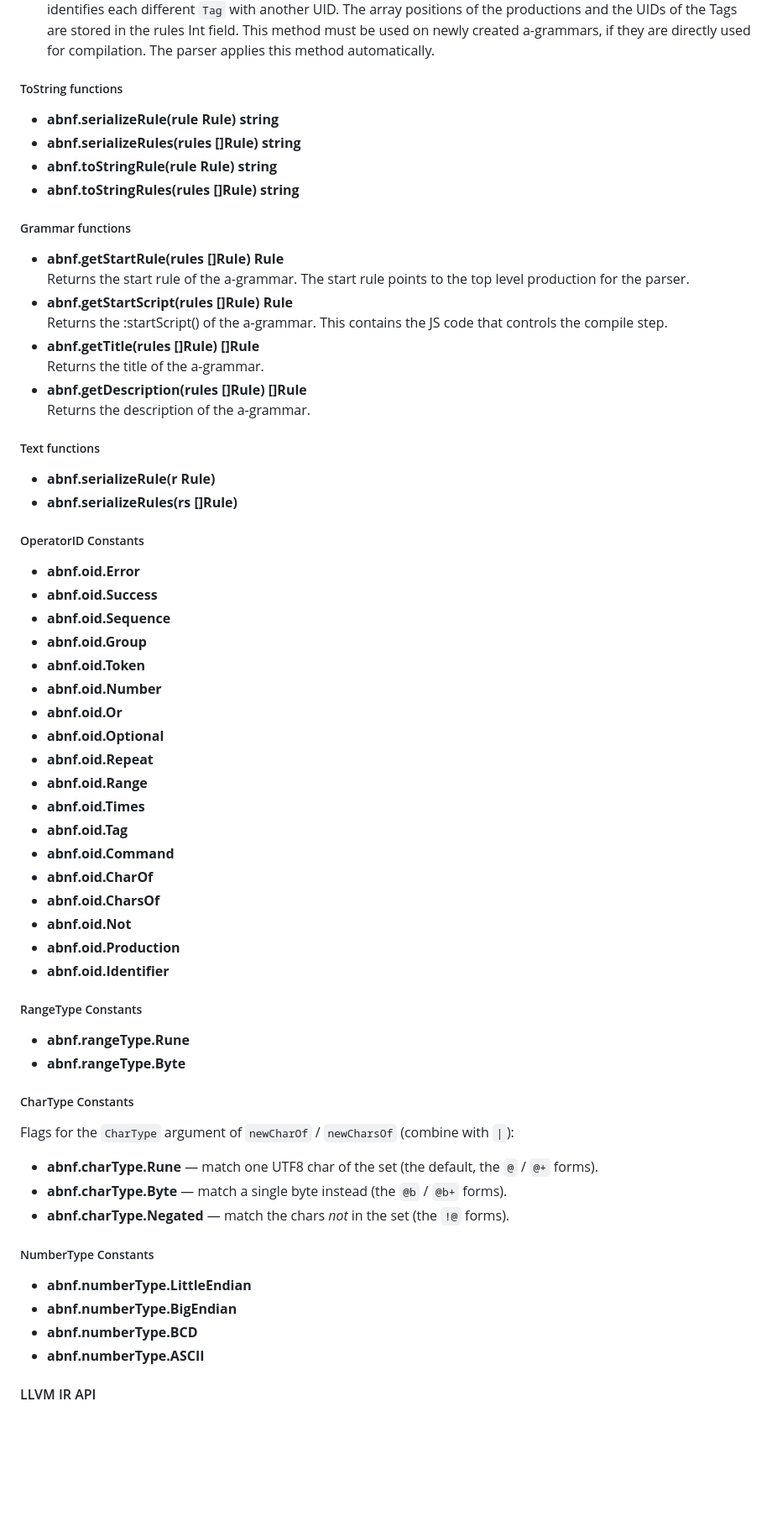
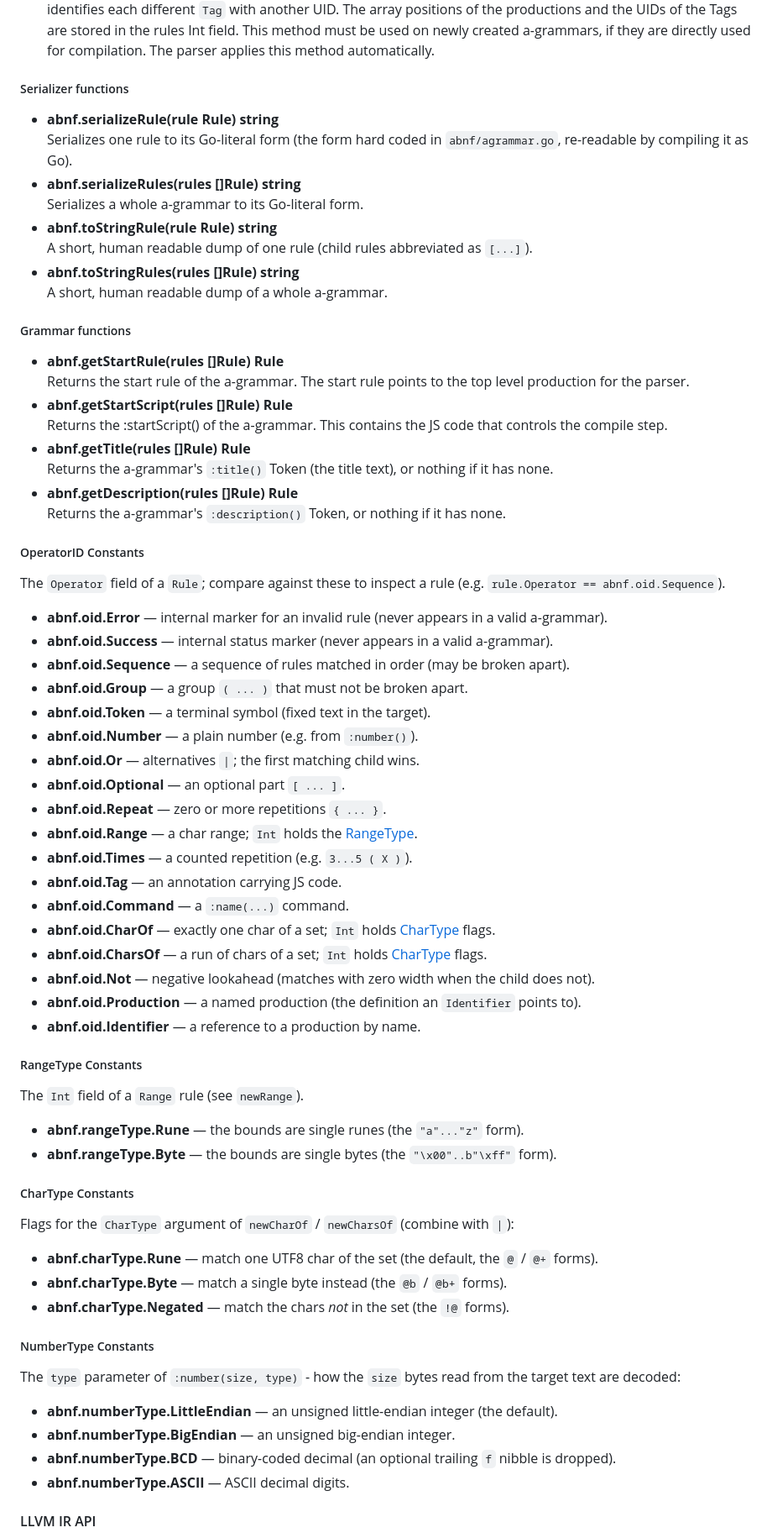
Before and after one commit to dmatscheko/metacompiler, a Markdown page: README.md, the part around one of its changes. Shown at 84% size. Rendered like a GitHub page; blank space fills up the shorter version.

Commit message:
Describe every entry in the a-grammar API README section

```diff
--- a/README.md
+++ b/README.md
@@ -854,12 +867,16 @@ The a-grammar can be built from within JS. For this, some simple builder funcion
 * __correctReferencesAndIDs(agrammar []Rule)__ (a global function, not part of `abnf.*`)
 This fills the array position of `Productions` into their `Identifier` (-1 if the production does not exist). It also identifies each different `Tag` with another UID. The array positions of the productions and the UIDs of the Tags are stored in the rules Int field. This method must be used on newly created a-grammars, if they are directly used for compilation. The parser applies this method automatically.
 
-##### ToString functions
+##### Serializer functions
 
 * __abnf.serializeRule(rule Rule) string__
+  Serializes one rule to its Go-literal form (the form hard coded in `abnf/agrammar.go`, re-readable by compiling it as Go).
 * __abnf.serializeRules(rules []Rule) string__
+  Serializes a whole a-grammar to its Go-literal form.
 * __abnf.toStringRule(rule Rule) string__
+  A short, human readable dump of one rule (child rules abbreviated as `[...]`).
 * __abnf.toStringRules(rules []Rule) string__
+  A short, human readable dump of a whole a-grammar.
 
 ##### Grammar functions
 
@@ -867,41 +884,40 @@ This fills the array position of `Productions` into their `Identifier` (-1 if th
 Returns the start rule of the a-grammar. The start rule points to the top level production for the parser.
 * __abnf.getStartScript(rules []Rule) Rule__
 Returns the :startScript() of the a-grammar. This contains the JS code that controls the compile step.
-* __abnf.getTitle(rules []Rule) []Rule__
-Returns the title of the a-grammar.
-* __abnf.getDescription(rules []Rule) []Rule__
-Returns the description of the a-grammar.
-
-##### Text functions
-
-* __abnf.serializeRule(r Rule)__
-* __abnf.serializeRules(rs []Rule)__
+* __abnf.getTitle(rules []Rule) Rule__
+Returns the a-grammar's `:title()` Token (the title text), or nothing if it has none.
+* __abnf.getDescription(rules []Rule) Rule__
+Returns the a-grammar's `:description()` Token, or nothing if it has none.
 
 ##### OperatorID Constants
 
-* __abnf.oid.Error__
-* __abnf.oid.Success__
-* __abnf.oid.Sequence__
-* __abnf.oid.Group__
-* __abnf.oid.Token__
-* __abnf.oid.Number__
-* __abnf.oid.Or__
-* __abnf.oid.Optional__
-* __abnf.oid.Repeat__
-* __abnf.oid.Range__
-* __abnf.oid.Times__
-* __abnf.oid.Tag__
-* __abnf.oid.Command__
-* __abnf.oid.CharOf__
-* __abnf.oid.CharsOf__
-* __abnf.oid.Not__
-* __abnf.oid.Production__
-* __abnf.oid.Identifier__
+The `Operator` field of a `Rule`; compare against these to inspect a rule (e.g. `rule.Operator == abnf.oid.Sequence`).
+
+* __abnf.oid.Error__ — internal marker for an invalid rule (never appears in a valid a-grammar).
+* __abnf.oid.Success__ — internal status marker (never appears in a valid a-grammar).
+* __abnf.oid.Sequence__ — a sequence of rules matched in order (may be broken apart).
+* __abnf.oid.Group__ — a group `( ... )` that must not be broken apart.
+* __abnf.oid.Token__ — a terminal symbol (fixed text in the target).
+* __abnf.oid.Number__ — a plain number (e.g. from `:number()`).
+* __abnf.oid.Or__ — alternatives `|`; the first matching child wins.
+* __abnf.oid.Optional__ — an optional part `[ ... ]`.
+* __abnf.oid.Repeat__ — zero or more repetitions `{ ... }`.
+* __abnf.oid.Range__ — a char range; `Int` holds the [RangeType](#rangetype-constants).
+* __abnf.oid.Times__ — a counted repetition (e.g. `3...5 ( X )`).
+* __abnf.oid.Tag__ — an annotation carrying JS code.
+* __abnf.oid.Command__ — a `:name(...)` command.
+* __abnf.oid.CharOf__ — exactly one char of a set; `Int` holds [CharType](#chartype-constants) flags.
+* __abnf.oid.CharsOf__ — a run of chars of a set; `Int` holds [CharType](#chartype-constants) flags.
+* __abnf.oid.Not__ — negative lookahead (matches with zero width when the child does not).
+* __abnf.oid.Production__ — a named production (the definition an `Identifier` points to).
+* __abnf.oid.Identifier__ — a reference to a production by name.
 
 ##### RangeType Constants
 
-* __abnf.rangeType.Rune__
-* __abnf.rangeType.Byte__
+The `Int` field of a `Range` rule (see `newRange`).
+
+* __abnf.rangeType.Rune__ — the bounds are single runes (the `"a"..."z"` form).
+* __abnf.rangeType.Byte__ — the bounds are single bytes (the `"\x00"..b"\xff"` form).
 
 ##### CharType Constants
 
@@ -913,10 +929,12 @@ Flags for the `CharType` argument of `newCharOf` / `newCharsOf` (combine with `|
 
 ##### NumberType Constants
 
-* __abnf.numberType.LittleEndian__
-* __abnf.numberType.BigEndian__
-* __abnf.numberType.BCD__
-* __abnf.numberType.ASCII__
+The `type` parameter of `:number(size, type)` - how the `size` bytes read from the target text are decoded:
+
+* __abnf.numberType.LittleEndian__ — an unsigned little-endian integer (the default).
+* __abnf.numberType.BigEndian__ — an unsigned big-endian integer.
+* __abnf.numberType.BCD__ — binary-coded decimal (an optional trailing `f` nibble is dropped).
+* __abnf.numberType.ASCII__ — ASCII decimal digits.
 
 #### LLVM IR API
 
```
Also changed, not shown: other parts of README.md (+15 -2 lines).
